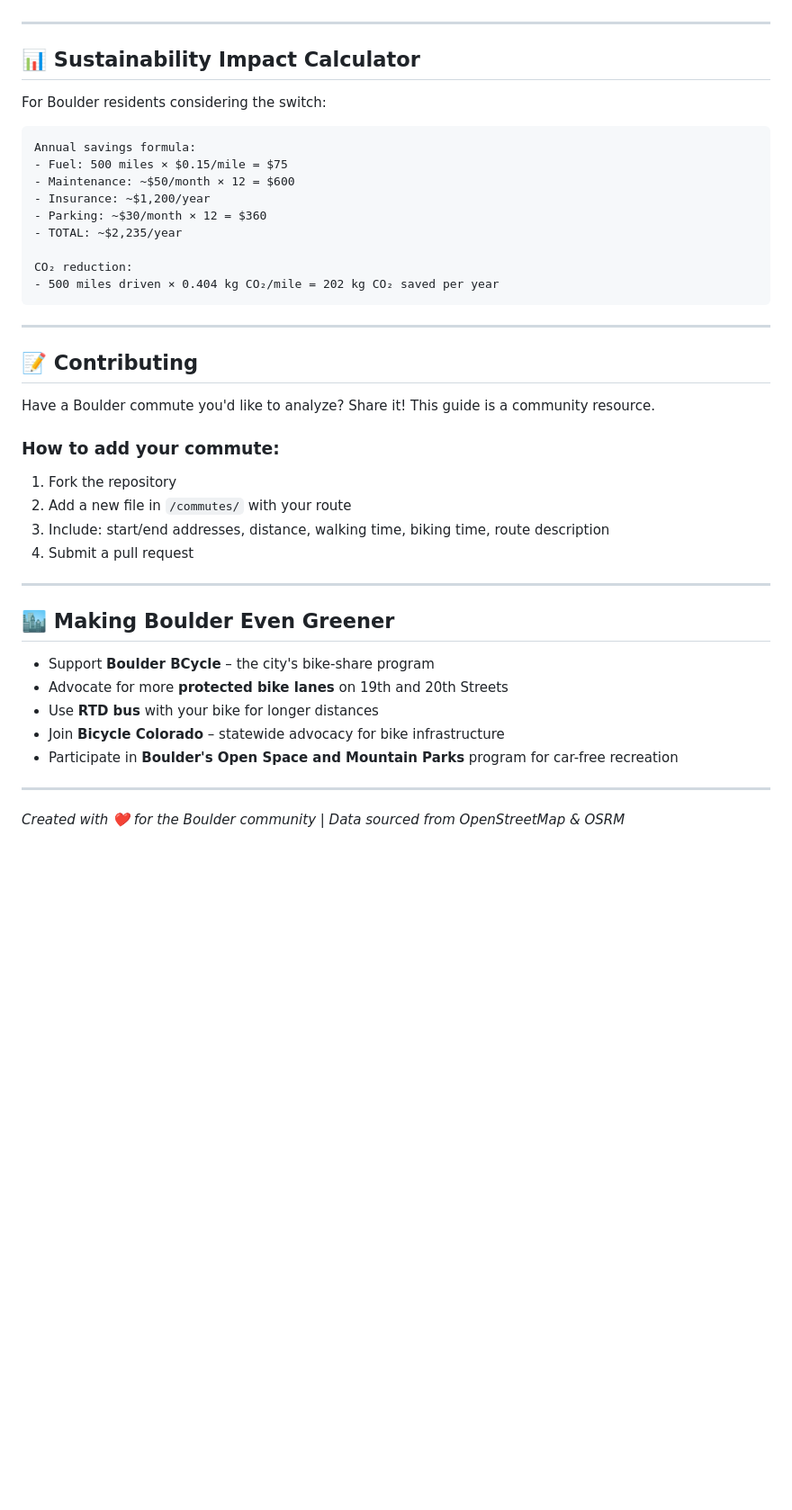
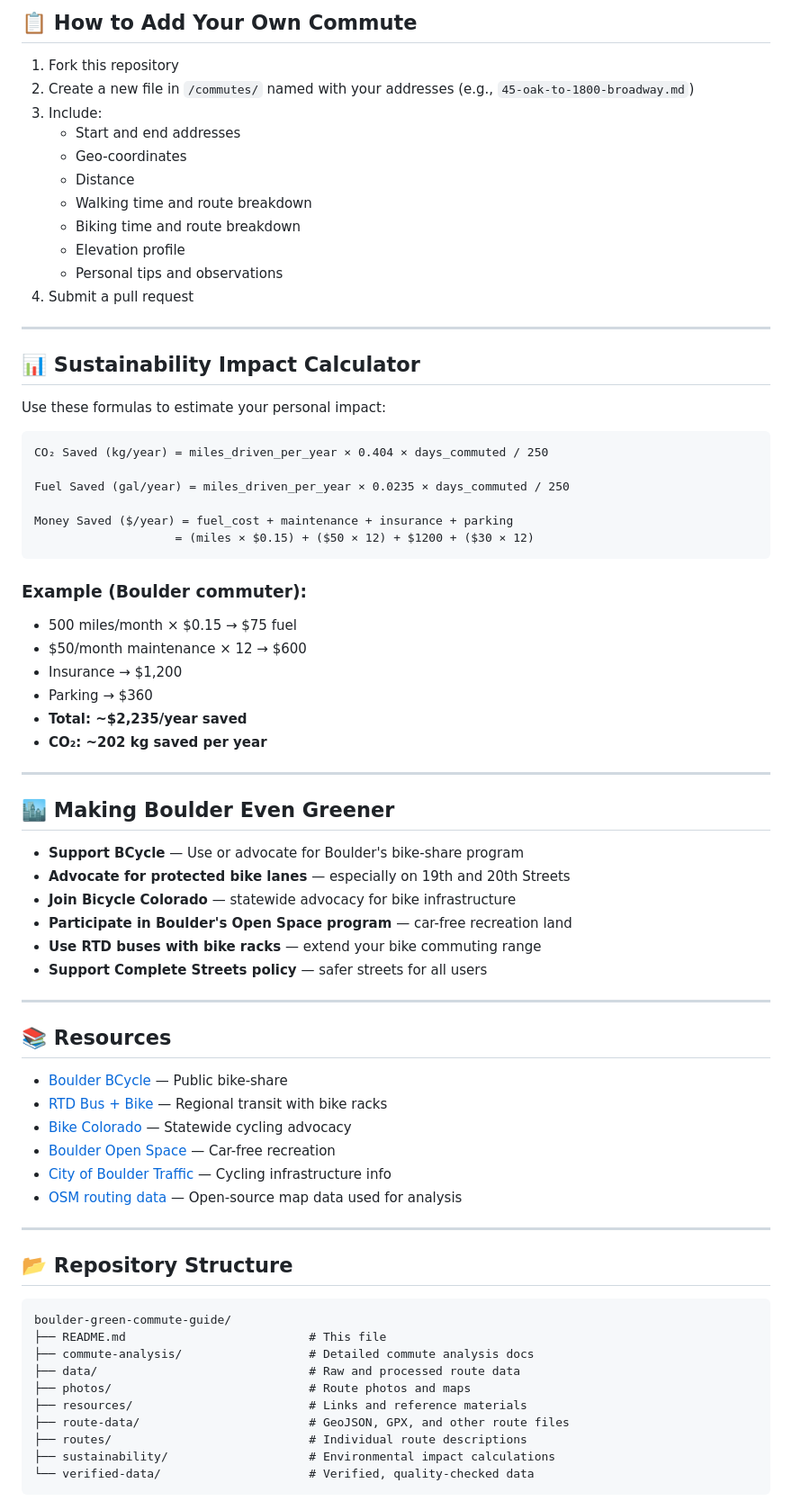
Before and after one commit to zhub9006/boulder-green-commute-guide, a Markdown page: README.md, the part around one of its changes. Shown at 90% size. GitHub-like rendering; blank space fills up the shorter version.

````diff
--- a/README.md
+++ b/README.md
@@ -108,44 +178,76 @@ This repository shares a real-world commute analysis from **45 Oak Avenue** to *
+## 📋 How to Add Your Own Commute
+
+1. Fork this repository
+2. Create a new file in `/commutes/` named with your addresses (e.g., `45-oak-to-1800-broadway.md`)
+3. Include:
+   - Start and end addresses
+   - Geo-coordinates
+   - Distance
+   - Walking time and route breakdown
+   - Biking time and route breakdown
+   - Elevation profile
+   - Personal tips and observations
+4. Submit a pull request
 
 ---
 
 ## 📊 Sustainability Impact Calculator
 
-For Boulder residents considering the switch:
+Use these formulas to estimate your personal impact:
 
 ```
-Annual savings formula:
-- Fuel: 500 miles × $0.15/mile = $75
-- Maintenance: ~$50/month × 12 = $600
-- Insurance: ~$1,200/year
-- Parking: ~$30/month × 12 = $360
-- TOTAL: ~$2,235/year
+CO₂ Saved (kg/year) = miles_driven_per_year × 0.404 × days_commuted / 250
 
-CO₂ reduction:
-- 500 miles driven × 0.404 kg CO₂/mile = 202 kg CO₂ saved per year
+Fuel Saved (gal/year) = miles_driven_per_year × 0.0235 × days_commuted / 250
+
+Money Saved ($/year) = fuel_cost + maintenance + insurance + parking
+                    = (miles × $0.15) + ($50 × 12) + $1200 + ($30 × 12)
 ```
 
----
-
-## 📝 Contributing
-
-Have a Boulder commute you'd like to analyze? Share it! This guide is a community resource.
-
-### How to add your commute:
-1. Fork the repository
-2. Add a new file in `/commutes/` with your route
-3. Include: start/end addresses, distance, walking time, biking time, route description
-4. Submit a pull request
+### Example (Boulder commuter):
+- 500 miles/month × $0.15 → $75 fuel
+- $50/month maintenance × 12 → $600
+- Insurance → $1,200
+- Parking → $360
+- **Total: ~$2,235/year saved**
+- **CO₂: ~202 kg saved per year**
 
 ---
 
 ## 🏙️ Making Boulder Even Greener
 
-- Support **Boulder BCycle** – the city's bike-share program
-- Advocate for more **protected bike lanes** on 19th and 20th Streets
-- Use **RTD bus** with your bike for longer distances
-- Join **Bicycle Colorado** – statewide advocacy for bike infrastructure
-- Participate in **Boulder's Open Space and Mountain Parks** program for car-free recreation
+- **Support BCycle** — Use or advocate for Boulder's bike-share program
+- **Advocate for protected bike lanes** — especially on 19th and 20th Streets
+- **Join Bicycle Colorado** — statewide advocacy for bike infrastructure
+- **Participate in Boulder's Open Space program** — car-free recreation land
+- **Use RTD buses with bike racks** — extend your bike commuting range
+- **Support Complete Streets policy** — safer streets for all users
 
 ---
 
-*Created with ❤️ for the Boulder community | Data sourced from OpenStreetMap & OSRM*
+## 📚 Resources
+
+- [Boulder BCycle](https://www.boulderbcycle.com) — Public bike-share
+- [RTD Bus + Bike](https://www.rtd-denver.com) — Regional transit with bike racks
+- [Bike Colorado](https://bikecolorado.org) — Statewide cycling advocacy
+- [Boulder Open Space](https://bouldercolorado.gov/openspace) — Car-free recreation
+- [City of Boulder Traffic](https://bouldercolorado.gov/traffic) — Cycling infrastructure info
+- [OSM routing data](https://www.openstreetmap.org) — Open-source map data used for analysis
+
+---
+
+## 📂 Repository Structure
+
+```
+boulder-green-commute-guide/
+├── README.md                          # This file
+├── commute-analysis/                  # Detailed commute analysis docs
+├── data/                              # Raw and processed route data
+├── photos/                            # Route photos and maps
+├── resources/                         # Links and reference materials
+├── route-data/                        # GeoJSON, GPX, and other route files
+├── routes/                            # Individual route descriptions
+├── sustainability/                    # Environmental impact calculations
+└── verified-data/                     # Verified, quality-checked data
+```
+
````
Also changed, not shown: other parts of README.md (+130 -43 lines).
